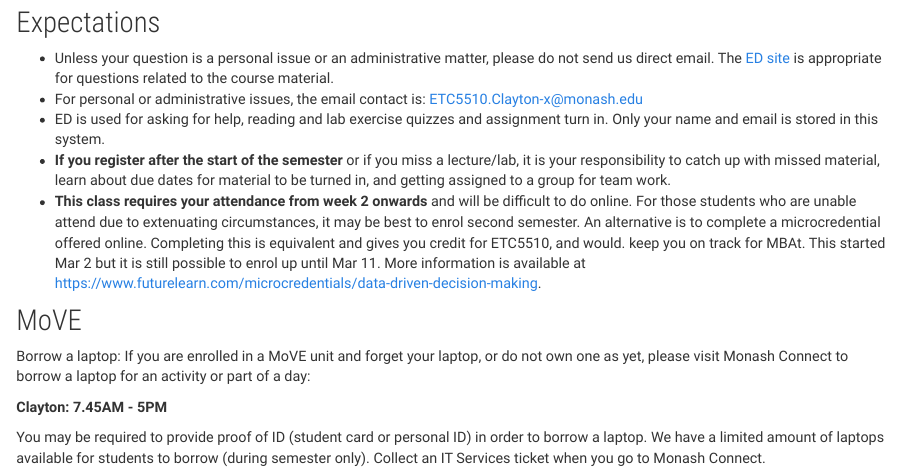
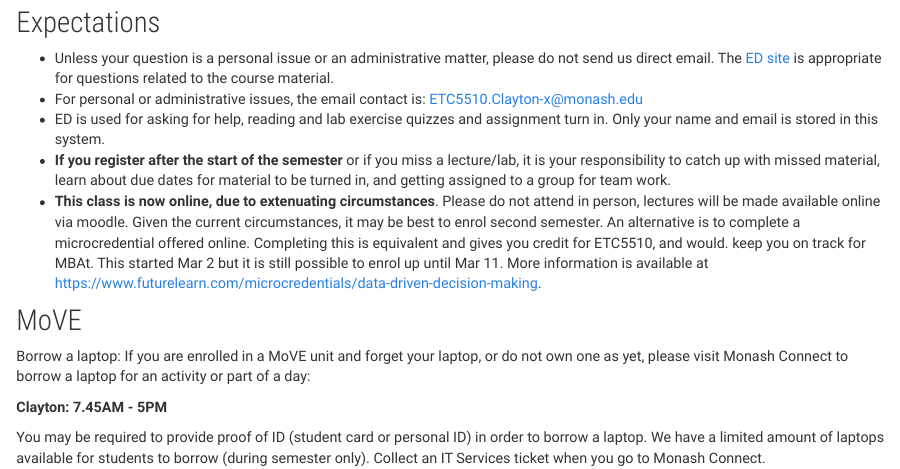
Before and after one commit to srkobakian/mida, an R Markdown document (index.Rmd): the page in a window 1100 px wide, from 350 px down. Rendered offline with R 4.5, knitr and Pandoc, with nearby package versions.

Commit message:
update text

```diff
--- a/index.Rmd
+++ b/index.Rmd
@@ -54,9 +54,9 @@ The "Assessments" tab above provides information about all assessment for ETC551
   miss a lecture/lab, it is your responsibility to catch up with
   missed material, learn about due dates for material to be turned in,
   and getting assigned to a group for team work.
-- **This class requires your attendance from week 2 onwards** and will be difficult
-to do online. For those students who are unable attend due to extenuating
-circumstances, it may be best to enrol second semester. An alternative is to complete
+- **This class is now online, due to extenuating circumstances**. Please
+do not attend in person, lectures will be made available online via moodle.
+Given the current circumstances, it may be best to enrol second semester. An alternative is to complete
 a microcredential offered online. Completing this is equivalent and gives you credit for ETC5510, and would. keep you on track for MBAt. This started Mar 2 but it is still possible to enrol up until Mar 11. More information is available at  https://www.futurelearn.com/microcredentials/data-driven-decision-making.
 
 
```
Also changed, not shown: 3 other files.
